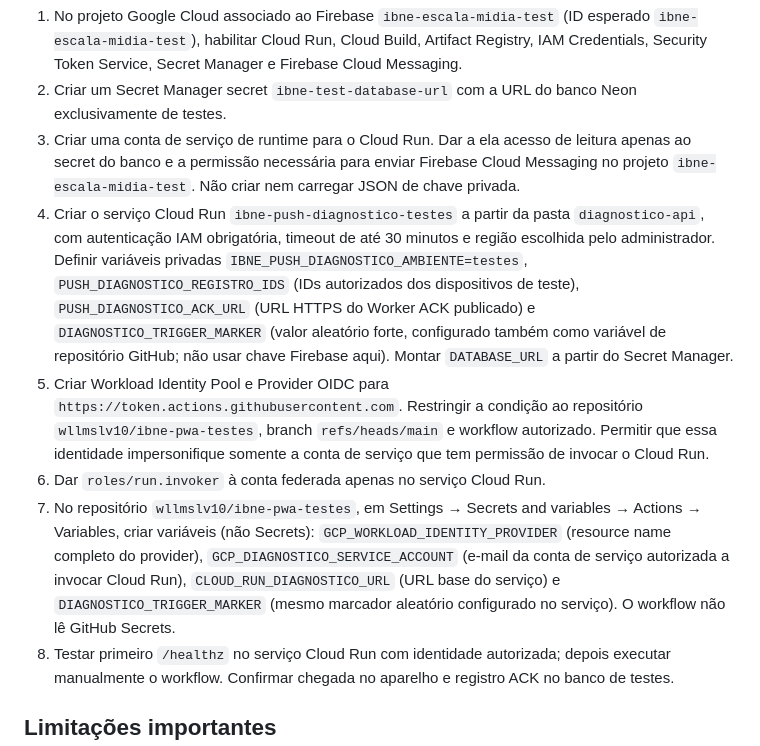
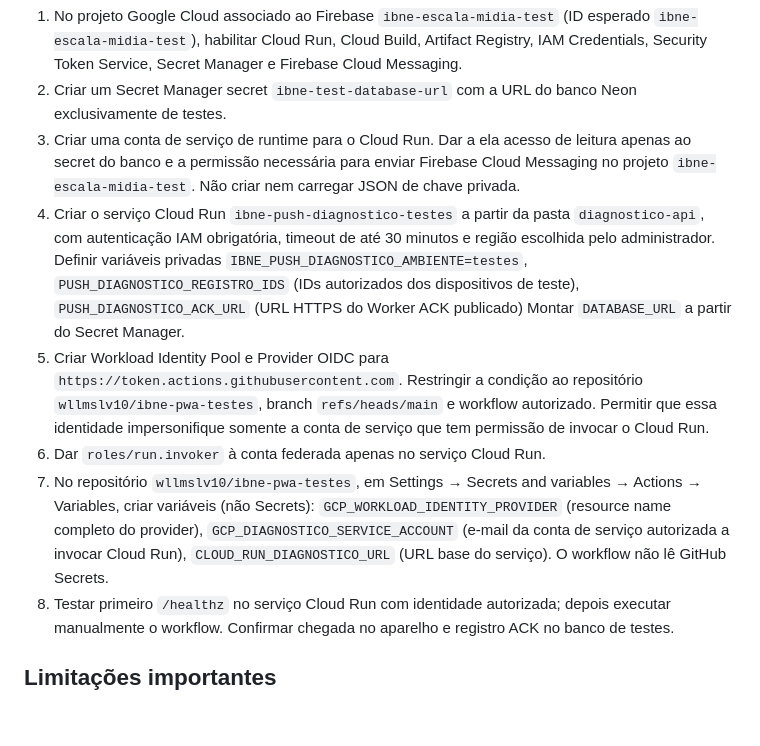
Before and after one commit to wllmslv10/ibne-pwa-testes, a Markdown page: DIAGNOSTICO-PUSH-SEM-GITHUB-SECRETS.md, the part around the change. GitHub-like rendering; blank space fills up the shorter version.

Commit message:
Documentar proteção por IAM sem marcador compartilhado

```diff
--- a/DIAGNOSTICO-PUSH-SEM-GITHUB-SECRETS.md
+++ b/DIAGNOSTICO-PUSH-SEM-GITHUB-SECRETS.md
@@ -15,10 +15,10 @@ A infraestrutura do Google Cloud não pode ser criada só por um commit no GitHu
 1. No projeto Google Cloud associado ao Firebase `ibne-escala-midia-test` (ID esperado `ibne-escala-midia-test`), habilitar Cloud Run, Cloud Build, Artifact Registry, IAM Credentials, Security Token Service, Secret Manager e Firebase Cloud Messaging.
 2. Criar um Secret Manager secret `ibne-test-database-url` com a URL do banco Neon exclusivamente de testes.
 3. Criar uma conta de serviço de runtime para o Cloud Run. Dar a ela acesso de leitura apenas ao secret do banco e a permissão necessária para enviar Firebase Cloud Messaging no projeto `ibne-escala-midia-test`. Não criar nem carregar JSON de chave privada.
-4. Criar o serviço Cloud Run `ibne-push-diagnostico-testes` a partir da pasta `diagnostico-api`, com autenticação IAM obrigatória, timeout de até 30 minutos e região escolhida pelo administrador. Definir variáveis privadas `IBNE_PUSH_DIAGNOSTICO_AMBIENTE=testes`, `PUSH_DIAGNOSTICO_REGISTRO_IDS` (IDs autorizados dos dispositivos de teste), `PUSH_DIAGNOSTICO_ACK_URL` (URL HTTPS do Worker ACK publicado) e `DIAGNOSTICO_TRIGGER_MARKER` (valor aleatório forte, configurado também como variável de repositório GitHub; não usar chave Firebase aqui). Montar `DATABASE_URL` a partir do Secret Manager.
+4. Criar o serviço Cloud Run `ibne-push-diagnostico-testes` a partir da pasta `diagnostico-api`, com autenticação IAM obrigatória, timeout de até 30 minutos e região escolhida pelo administrador. Definir variáveis privadas `IBNE_PUSH_DIAGNOSTICO_AMBIENTE=testes`, `PUSH_DIAGNOSTICO_REGISTRO_IDS` (IDs autorizados dos dispositivos de teste), `PUSH_DIAGNOSTICO_ACK_URL` (URL HTTPS do Worker ACK publicado) Montar `DATABASE_URL` a partir do Secret Manager.
 5. Criar Workload Identity Pool e Provider OIDC para `https://token.actions.githubusercontent.com`. Restringir a condição ao repositório `wllmslv10/ibne-pwa-testes`, branch `refs/heads/main` e workflow autorizado. Permitir que essa identidade impersonifique somente a conta de serviço que tem permissão de invocar o Cloud Run.
 6. Dar `roles/run.invoker` à conta federada apenas no serviço Cloud Run.
-7. No repositório `wllmslv10/ibne-pwa-testes`, em Settings → Secrets and variables → Actions → Variables, criar variáveis (não Secrets): `GCP_WORKLOAD_IDENTITY_PROVIDER` (resource name completo do provider), `GCP_DIAGNOSTICO_SERVICE_ACCOUNT` (e-mail da conta de serviço autorizada a invocar Cloud Run), `CLOUD_RUN_DIAGNOSTICO_URL` (URL base do serviço) e `DIAGNOSTICO_TRIGGER_MARKER` (mesmo marcador aleatório configurado no serviço). O workflow não lê GitHub Secrets.
+7. No repositório `wllmslv10/ibne-pwa-testes`, em Settings → Secrets and variables → Actions → Variables, criar variáveis (não Secrets): `GCP_WORKLOAD_IDENTITY_PROVIDER` (resource name completo do provider), `GCP_DIAGNOSTICO_SERVICE_ACCOUNT` (e-mail da conta de serviço autorizada a invocar Cloud Run), `CLOUD_RUN_DIAGNOSTICO_URL` (URL base do serviço). O workflow não lê GitHub Secrets.
 8. Testar primeiro `/healthz` no serviço Cloud Run com identidade autorizada; depois executar manualmente o workflow. Confirmar chegada no aparelho e registro ACK no banco de testes.
 
 ## Limitações importantes
```
